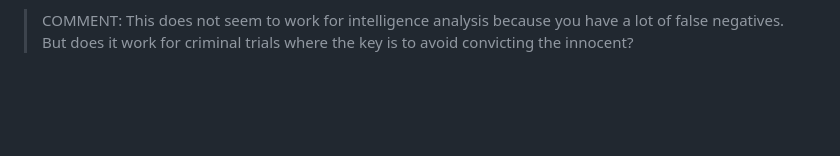
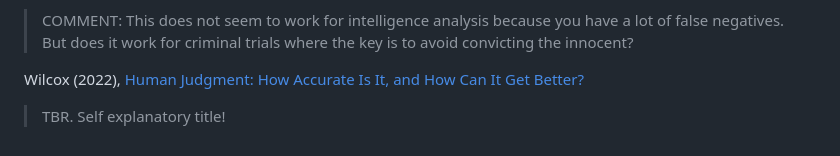
Before and after one commit to marcellodibello/legal-probabilism, a Markdown page: literature.md, the part around the change. GitHub-like rendering; blank space fills up the shorter version.

```diff
--- a/literature.md
+++ b/literature.md
@@ -88,3 +88,7 @@ Wilcox & Mandel, [Critical Review of the Analysis of Competing Hypotheses Techni
 > Article showing how the method known as Analysis of Competing Hypotheses (ACH) does not lead to good predictions in intelligence analysis. One of the culprits is the odd assessment of the probability of hypotheses in which only inconsitency with the evidence counts against the hypothesis, but not confirmation. According to ACH, first, competing hypotheses and items of evidence must be listed, and then second, hypotheses are scored by counting how many items of evidence they are inconsistent with. The greater the number of inconsistencies for a hypothesis, the lower the probability of the hypothesis.
 
 > COMMENT: This does not seem to work for intelligence analysis because you have a lot of false negatives. But does it work for criminal trials where the key is to avoid convicting the innocent?
+
+Wilcox (2022), [Human Judgment: How Accurate Is It, and How Can It Get Better?](https://link.springer.com/book/10.1007/978-3-031-19205-0)
+
+> TBR. Self explanatory title!
```
